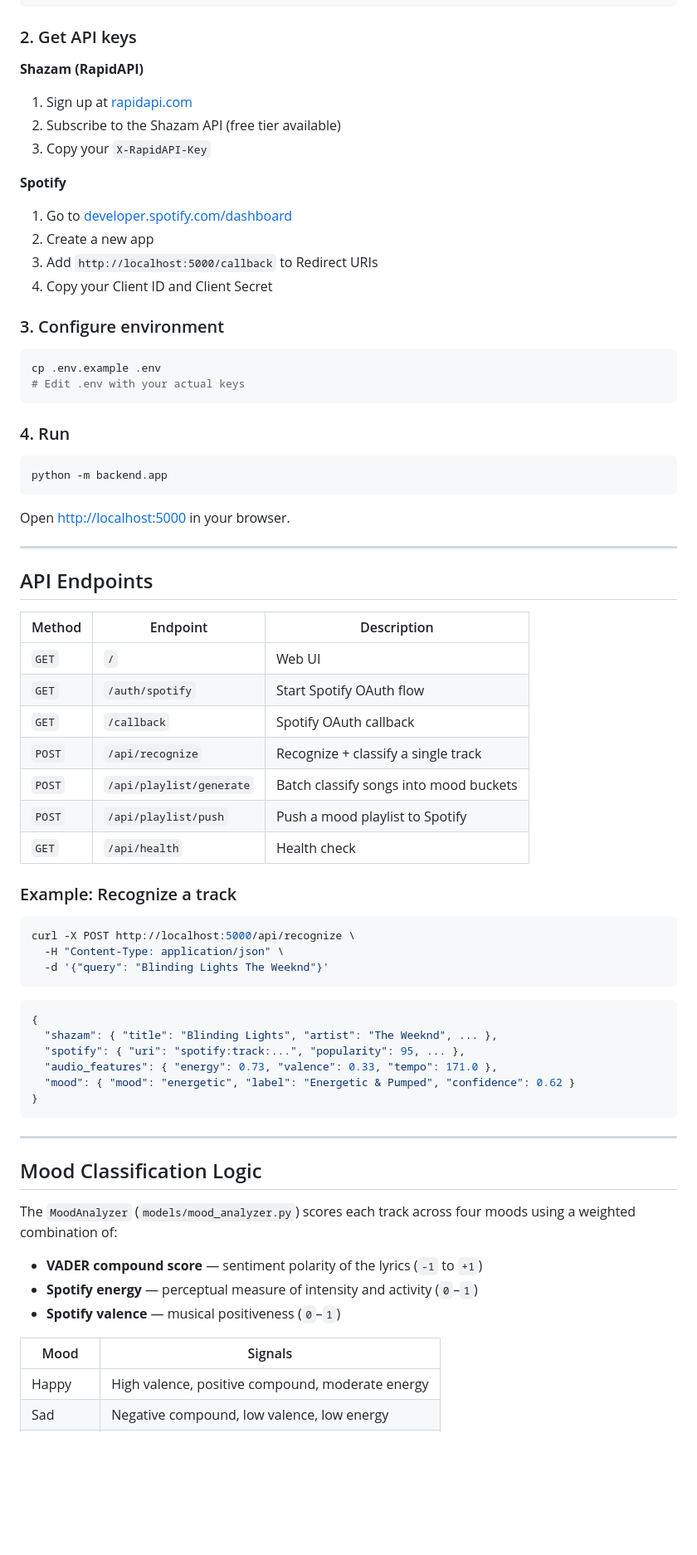
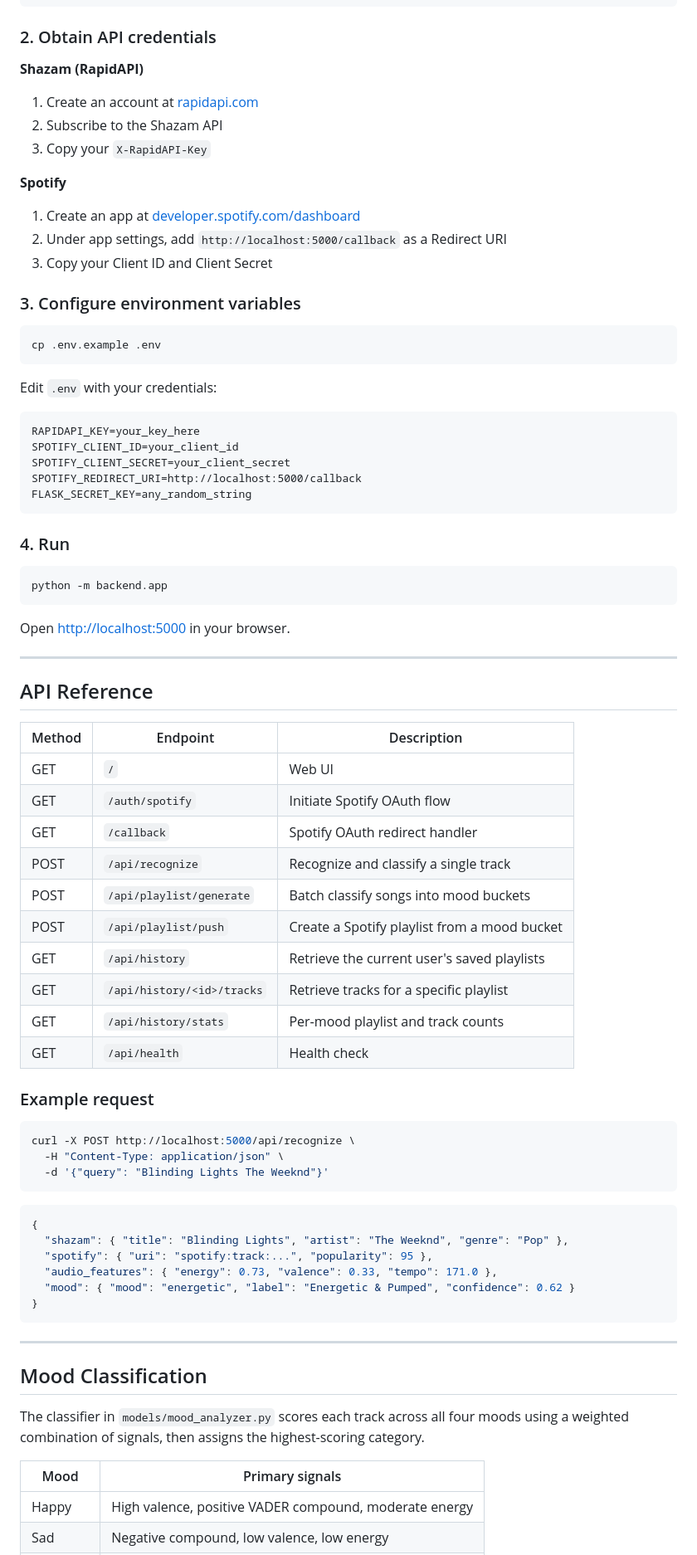
Before and after one commit to RaunakSinghSoi/Phoenix-Playlist, a Markdown page: README.md, the part around one of its changes. Shown at 83% size. Drawn GitHub-style; blank space fills up the shorter version.

````diff
--- a/README.md
+++ b/README.md
@@ -73,24 +105,32 @@ source venv/bin/activate       # Windows: venv\Scripts\activate
 pip install -r requirements.txt
 ```
 
-### 2. Get API keys
+### 2. Obtain API credentials
 
 **Shazam (RapidAPI)**
-1. Sign up at [rapidapi.com](https://rapidapi.com/apidojo/api/shazam)
-2. Subscribe to the Shazam API (free tier available)
+1. Create an account at [rapidapi.com](https://rapidapi.com)
+2. Subscribe to the Shazam API
 3. Copy your `X-RapidAPI-Key`
 
 **Spotify**
-1. Go to [developer.spotify.com/dashboard](https://developer.spotify.com/dashboard)
-2. Create a new app
-3. Add `http://localhost:5000/callback` to Redirect URIs
-4. Copy your Client ID and Client Secret
+1. Create an app at [developer.spotify.com/dashboard](https://developer.spotify.com/dashboard)
+2. Under app settings, add `http://localhost:5000/callback` as a Redirect URI
+3. Copy your Client ID and Client Secret
 
-### 3. Configure environment
+### 3. Configure environment variables
 
 ```bash
 cp .env.example .env
-# Edit .env with your actual keys
+```
+
+Edit `.env` with your credentials:
+
+```
+RAPIDAPI_KEY=your_key_here
+SPOTIFY_CLIENT_ID=your_client_id
+SPOTIFY_CLIENT_SECRET=your_client_secret
+SPOTIFY_REDIRECT_URI=http://localhost:5000/callback
+FLASK_SECRET_KEY=any_random_string
 ```
 
 ### 4. Run
@@ -103,19 +143,22 @@ Open [http://localhost:5000](http://localhost:5000) in your browser.
 
 ---
 
-## API Endpoints
+## API Reference
 
 | Method | Endpoint | Description |
 |---|---|---|
-| `GET` | `/` | Web UI |
-| `GET` | `/auth/spotify` | Start Spotify OAuth flow |
-| `GET` | `/callback` | Spotify OAuth callback |
-| `POST` | `/api/recognize` | Recognize + classify a single track |
-| `POST` | `/api/playlist/generate` | Batch classify songs into mood buckets |
-| `POST` | `/api/playlist/push` | Push a mood playlist to Spotify |
-| `GET` | `/api/health` | Health check |
+| GET | `/` | Web UI |
+| GET | `/auth/spotify` | Initiate Spotify OAuth flow |
+| GET | `/callback` | Spotify OAuth redirect handler |
+| POST | `/api/recognize` | Recognize and classify a single track |
+| POST | `/api/playlist/generate` | Batch classify songs into mood buckets |
+| POST | `/api/playlist/push` | Create a Spotify playlist from a mood bucket |
+| GET | `/api/history` | Retrieve the current user's saved playlists |
+| GET | `/api/history/<id>/tracks` | Retrieve tracks for a specific playlist |
+| GET | `/api/history/stats` | Per-mood playlist and track counts |
+| GET | `/api/health` | Health check |
 
-### Example: Recognize a track
+### Example request
 
 ```bash
 curl -X POST http://localhost:5000/api/recognize \
@@ -125,8 +168,8 @@ curl -X POST http://localhost:5000/api/recognize \
 
 ```json
 {
-  "shazam": { "title": "Blinding Lights", "artist": "The Weeknd", ... },
-  "spotify": { "uri": "spotify:track:...", "popularity": 95, ... },
+  "shazam": { "title": "Blinding Lights", "artist": "The Weeknd", "genre": "Pop" },
+  "spotify": { "uri": "spotify:track:...", "popularity": 95 },
   "audio_features": { "energy": 0.73, "valence": 0.33, "tempo": 171.0 },
   "mood": { "mood": "energetic", "label": "Energetic & Pumped", "confidence": 0.62 }
 }
@@ -134,15 +177,11 @@ curl -X POST http://localhost:5000/api/recognize \
 
 ---
 
-## Mood Classification Logic
+## Mood Classification
 
-The `MoodAnalyzer` (`models/mood_analyzer.py`) scores each track across four moods using a weighted combination of:
+The classifier in `models/mood_analyzer.py` scores each track across all four moods using a weighted combination of signals, then assigns the highest-scoring category.
 
-- **VADER compound score** — sentiment polarity of the lyrics (`-1` to `+1`)
-- **Spotify energy** — perceptual measure of intensity and activity (`0`–`1`)
-- **Spotify valence** — musical positiveness (`0`–`1`)
-
-| Mood | Signals |
+| Mood | Primary signals |
 |---|---|
-| Happy | High valence, positive compound, moderate energy |
+| Happy | High valence, positive VADER compound, moderate energy |
 | Sad | Negative compound, low valence, low energy |
````
Also changed, not shown: other parts of README.md (+66 -34 lines).
